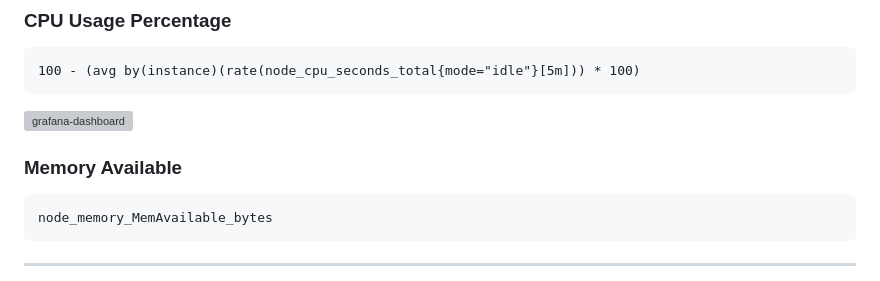
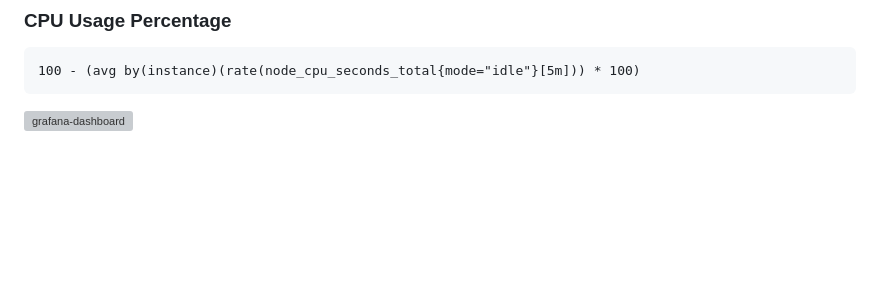
Before and after one commit to Archana-DevOps05/Prometheus-Grafana-Project, a Markdown page: README.md, the part around the change. GitHub-like rendering; blank space fills up the shorter version; grey boxes are pictures that could not be loaded.

````diff
--- a/README.md
+++ b/README.md
@@ -188,12 +188,3 @@ This dashboard displays:
 100 - (avg by(instance)(rate(node_cpu_seconds_total{mode="idle"}[5m])) * 100)
 ```
 <img width="1366" height="768" alt="grafana-dashboard" src="https://github.com/user-attachments/assets/ad93f782-c641-407b-80dd-d47d4abd5256" />
-
-
-### Memory Available
-
-```promql
-node_memory_MemAvailable_bytes
-```
-
----
````
